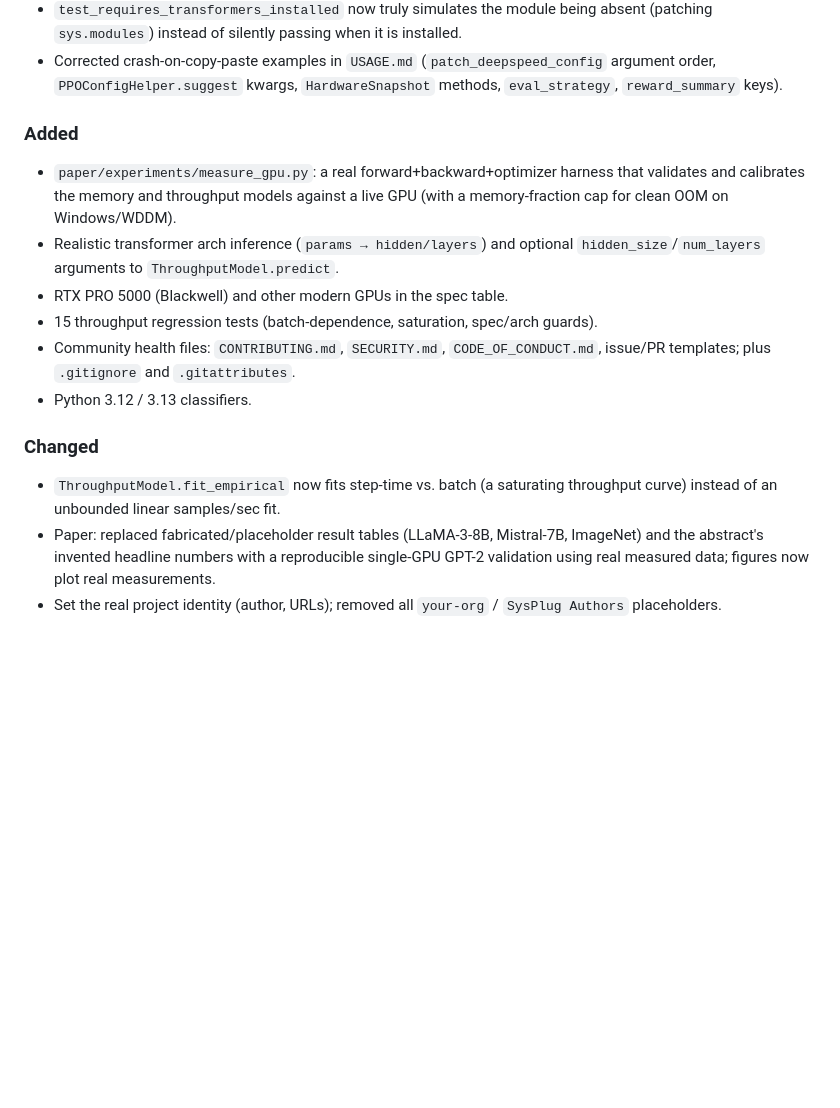
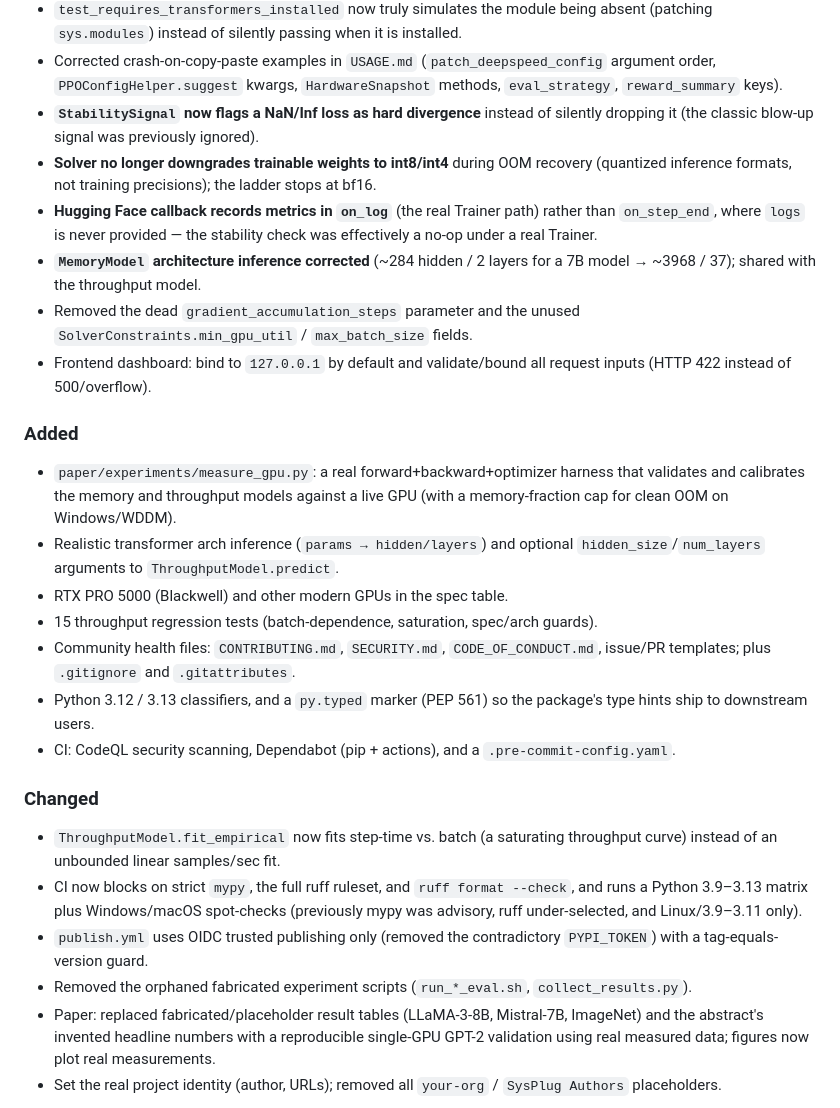
Before and after one commit to arpitsinghgautam/sysplug, a Markdown page: CHANGELOG.md, the part around the change. Drawn GitHub-style; blank space fills up the shorter version.

Commit message:
docs: changelog for Tier 1 correctness fixes and CI/infra hardening

```diff
--- a/CHANGELOG.md
+++ b/CHANGELOG.md
@@ -24,6 +24,20 @@ and this project adheres to [Semantic Versioning](https://semver.org/spec/v2.0.0
 - Corrected crash-on-copy-paste examples in `USAGE.md`
   (`patch_deepspeed_config` argument order, `PPOConfigHelper.suggest` kwargs,
   `HardwareSnapshot` methods, `eval_strategy`, `reward_summary` keys).
+- **`StabilitySignal` now flags a NaN/Inf loss as hard divergence** instead of
+  silently dropping it (the classic blow-up signal was previously ignored).
+- **Solver no longer downgrades trainable weights to int8/int4** during OOM
+  recovery (quantized inference formats, not training precisions); the ladder
+  stops at bf16.
+- **Hugging Face callback records metrics in `on_log`** (the real Trainer path)
+  rather than `on_step_end`, where `logs` is never provided — the stability
+  check was effectively a no-op under a real Trainer.
+- **`MemoryModel` architecture inference corrected** (~284 hidden / 2 layers for
+  a 7B model → ~3968 / 37); shared with the throughput model.
+- Removed the dead `gradient_accumulation_steps` parameter and the unused
+  `SolverConstraints.min_gpu_util` / `max_batch_size` fields.
+- Frontend dashboard: bind to `127.0.0.1` by default and validate/bound all
+  request inputs (HTTP 422 instead of 500/overflow).
 
 ### Added
 - `paper/experiments/measure_gpu.py`: a real forward+backward+optimizer harness
@@ -37,11 +51,21 @@ and this project adheres to [Semantic Versioning](https://semver.org/spec/v2.0.0
 - Community health files: `CONTRIBUTING.md`, `SECURITY.md`,
   `CODE_OF_CONDUCT.md`, issue/PR templates; plus `.gitignore` and
   `.gitattributes`.
-- Python 3.12 / 3.13 classifiers.
+- Python 3.12 / 3.13 classifiers, and a `py.typed` marker (PEP 561) so the
+  package's type hints ship to downstream users.
+- CI: CodeQL security scanning, Dependabot (pip + actions), and a
+  `.pre-commit-config.yaml`.
 
 ### Changed
 - `ThroughputModel.fit_empirical` now fits step-time vs. batch (a saturating
   throughput curve) instead of an unbounded linear samples/sec fit.
+- CI now blocks on strict `mypy`, the full ruff ruleset, and `ruff format
+  --check`, and runs a Python 3.9–3.13 matrix plus Windows/macOS spot-checks
+  (previously mypy was advisory, ruff under-selected, and Linux/3.9–3.11 only).
+- `publish.yml` uses OIDC trusted publishing only (removed the contradictory
+  `PYPI_TOKEN`) with a tag-equals-version guard.
+- Removed the orphaned fabricated experiment scripts (`run_*_eval.sh`,
+  `collect_results.py`).
 - Paper: replaced fabricated/placeholder result tables (LLaMA-3-8B, Mistral-7B,
   ImageNet) and the abstract's invented headline numbers with a reproducible
   single-GPU GPT-2 validation using real measured data; figures now plot real
```
